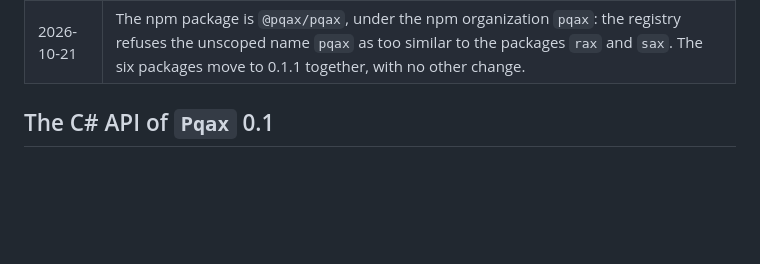
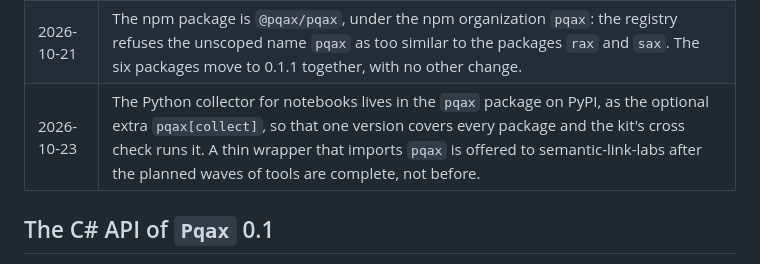
Before and after one commit to pqax-org/pqax, a Markdown page: docs/decisions.md, the part around the change. GitHub-like rendering; blank space fills up the shorter version.

Commit message:
Decide the home of the Python collector: the package, with a semantic-link-labs wrapper after the waves
Co-Authored-By: Claude Fable 5.1 <noreply@anthropic.com>

```diff
--- a/docs/decisions.md
+++ b/docs/decisions.md
@@ -28,6 +28,7 @@ The decisions that the format and its implementations rest on, with their dates.
 | 2026-10-07 | A Python writer for notebooks is a strategic option, not a first step. |
 | 2026-10-07 | The format, the kit, and the reference implementations live in this repository while the format is 0.x, so that one commit changes all of them together. |
 | 2026-10-21 | The npm package is `@pqax/pqax`, under the npm organization `pqax`: the registry refuses the unscoped name `pqax` as too similar to the packages `rax` and `sax`. The six packages move to 0.1.1 together, with no other change. |
+| 2026-10-23 | The Python collector for notebooks lives in the `pqax` package on PyPI, as the optional extra `pqax[collect]`, so that one version covers every package and the kit's cross check runs it. A thin wrapper that imports `pqax` is offered to semantic-link-labs after the planned waves of tools are complete, not before. |
 
 ## The C# API of `Pqax` 0.1
 
```
Also changed, not shown: docs/backlog.md (+1 -1 lines).
